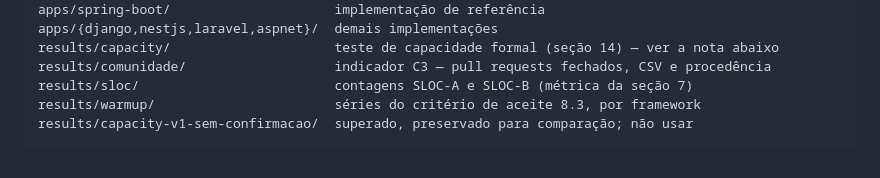
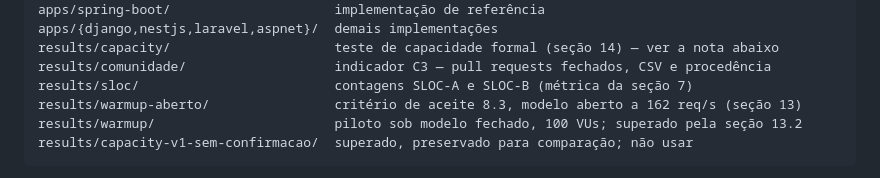
Before and after one commit to davsilvam/tcc-benchmark, a Markdown page: README.md, the part around the change. GitHub-like rendering.

Commit message:
Distingue as duas séries de aquecimento na árvore do README
A linha de results/warmup descrevia aquele diretório como as séries do critério
de aceite 8.3, mas ele guarda o piloto sob modelo fechado, com 100 usuários
virtuais concorrentes -- justamente a medição que a seção 13.2 refuta como base
do aquecimento adotado.

Quem sustenta o critério, nas condições em que a campanha mede, é
results/warmup-aberto: 162 req/s em modelo aberto, por 600 s, com taxa de erro
nula nos cinco e regime em 90 s no pior caso. Ele passa a figurar na árvore,
antes do diretório do piloto, que fica marcado como superado.

````diff
--- a/README.md
+++ b/README.md
@@ -31,7 +31,8 @@ apps/{django,nestjs,laravel,aspnet}/  demais implementações
 results/capacity/                     teste de capacidade formal (seção 14) — ver a nota abaixo
 results/comunidade/                   indicador C3 — pull requests fechados, CSV e procedência
 results/sloc/                         contagens SLOC-A e SLOC-B (métrica da seção 7)
-results/warmup/                       séries do critério de aceite 8.3, por framework
+results/warmup-aberto/                critério de aceite 8.3, modelo aberto a 162 req/s (seção 13)
+results/warmup/                       piloto sob modelo fechado, 100 VUs; superado pela seção 13.2
 results/capacity-v1-sem-confirmacao/  superado, preservado para comparação; não usar
 ```
 
````
